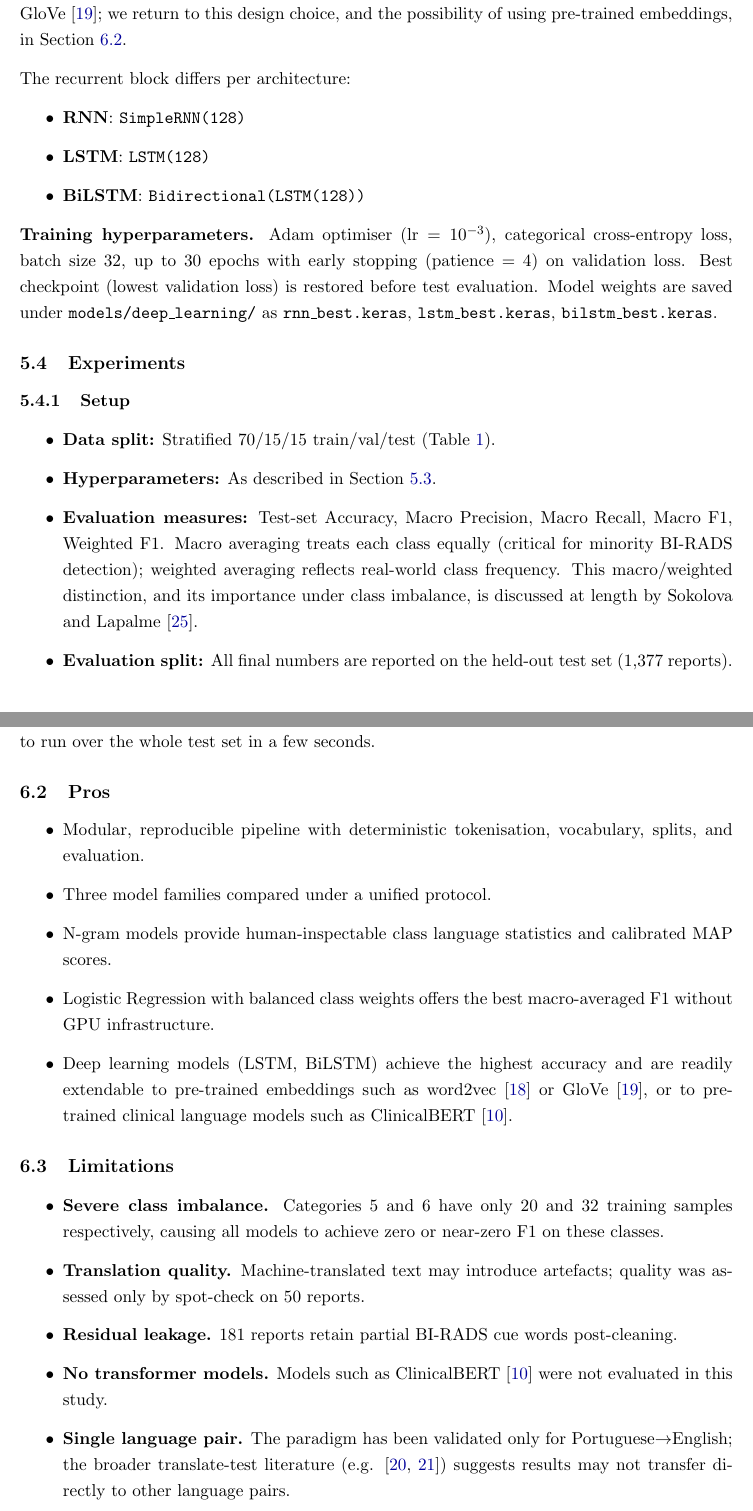
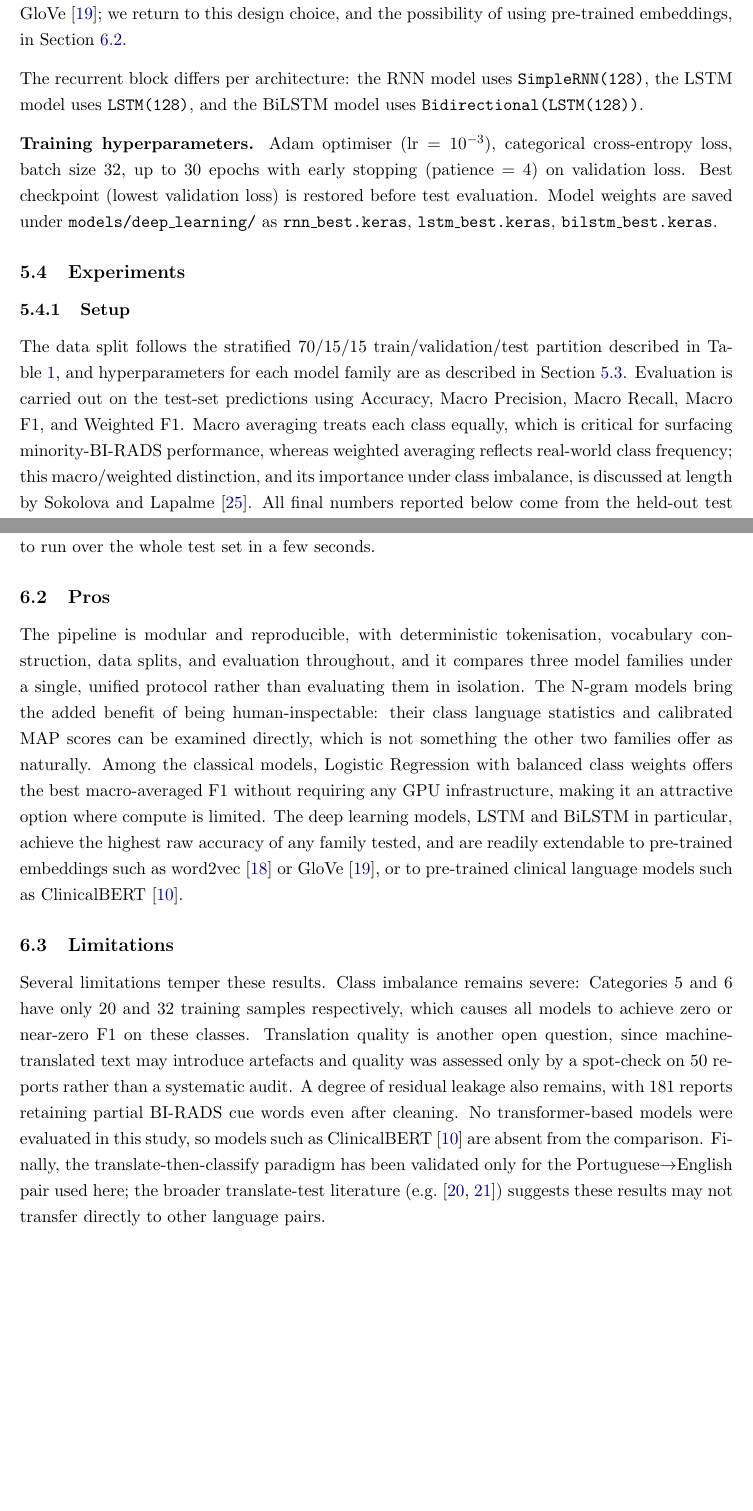
Before and after one commit to 22pt16/BI-RADS-Classification, a LaTeX paper (new_main.tex): two parts of pages 10 and 16 of 19, joined at a grey line, cut so that both start at the same text, the shorter picture padded with empty space. Compiled offline with pdfLaTeX.

Commit message:
paper : bulletin removed

```diff
--- a/new_main.tex
+++ b/new_main.tex
@@ -504,12 +504,9 @@ rather than initialised from pre-trained vectors such as word2vec~\cite{mikolov2
 or GloVe~\cite{pennington2014glove}; we return to this design choice, and the
 possibility of using pre-trained embeddings, in Section~\ref{sec:strengths}.
 
-The recurrent block differs per architecture:
-\begin{itemize}
-  \item \textbf{RNN}: \texttt{SimpleRNN(128)}
-  \item \textbf{LSTM}: \texttt{LSTM(128)}
-  \item \textbf{BiLSTM}: \texttt{Bidirectional(LSTM(128))}
-\end{itemize}
+The recurrent block differs per architecture: the RNN model uses
+\texttt{SimpleRNN(128)}, the LSTM model uses \texttt{LSTM(128)}, and the
+BiLSTM model uses \texttt{Bidirectional(LSTM(128))}.
 
 \textbf{Training hyperparameters.}
 Adam optimiser ($\text{lr} = 10^{-3}$), categorical cross-entropy loss,
@@ -523,20 +520,17 @@ Model weights are saved under \texttt{models/deep\_learning/} as
 
 \subsubsection{Setup}
 
-\begin{itemize}
-  \item \textbf{Data split:} Stratified 70/15/15 train/val/test
-        (Table~\ref{tab:splits}).
-  \item \textbf{Hyperparameters:} As described in
-        Section~\ref{sec:model_construction}.
-  \item \textbf{Evaluation measures:} Test-set Accuracy, Macro Precision,
-        Macro Recall, Macro F1, Weighted F1.
-    Macro averaging treats each class equally (critical for minority BI-RADS
-    detection); weighted averaging reflects real-world class frequency. This
-    macro/weighted distinction, and its importance under class imbalance, is
-    discussed at length by Sokolova and Lapalme~\cite{sokolova2009systematic}.
-  \item \textbf{Evaluation split:} All final numbers are reported on the
-        held-out test set (1{,}377 reports).
-\end{itemize}
+The data split follows the stratified 70/15/15 train/validation/test
+partition described in Table~\ref{tab:splits}, and hyperparameters for each
+model family are as described in Section~\ref{sec:model_construction}.
+Evaluation is carried out on the test-set predictions using Accuracy, Macro
+Precision, Macro Recall, Macro F1, and Weighted F1. Macro averaging treats
+each class equally, which is critical for surfacing minority-BI-RADS
+performance, whereas weighted averaging reflects real-world class frequency;
+this macro/weighted distinction, and its importance under class imbalance, is
+discussed at length by Sokolova and Lapalme~\cite{sokolova2009systematic}.
+All final numbers reported below come from the held-out test set of
+1{,}377 reports.
 
 \subsubsection{Results}
 \label{sec:results}
@@ -860,39 +854,36 @@ enough to run over the whole test set in a few seconds.
 \subsection{Pros}
 \label{sec:strengths}
 
-\begin{itemize}
-  \item Modular, reproducible pipeline with deterministic tokenisation,
-        vocabulary, splits, and evaluation.
-  \item Three model families compared under a unified protocol.
-  \item N-gram models provide human-inspectable class language statistics
-        and calibrated MAP scores.
-  \item Logistic Regression with balanced class weights offers the best
-        macro-averaged F1 without GPU infrastructure.
-  \item Deep learning models (LSTM, BiLSTM) achieve the highest accuracy and
-        are readily extendable to pre-trained embeddings such as
-        word2vec~\cite{mikolov2013efficient} or GloVe~\cite{pennington2014glove},
-        or to pre-trained clinical language models such as
-        ClinicalBERT~\cite{alsentzer2019publicly}.
-\end{itemize}
+The pipeline is modular and reproducible, with deterministic tokenisation,
+vocabulary construction, data splits, and evaluation throughout, and it
+compares three model families under a single, unified protocol rather than
+evaluating them in isolation. The N-gram models bring the added benefit of
+being human-inspectable: their class language statistics and calibrated MAP
+scores can be examined directly, which is not something the other two
+families offer as naturally. Among the classical models, Logistic Regression
+with balanced class weights offers the best macro-averaged F1 without
+requiring any GPU infrastructure, making it an attractive option where
+compute is limited. The deep learning models, LSTM and BiLSTM in particular,
+achieve the highest raw accuracy of any family tested, and are readily
+extendable to pre-trained embeddings such as word2vec~\cite{mikolov2013efficient}
+or GloVe~\cite{pennington2014glove}, or to pre-trained clinical language
+models such as ClinicalBERT~\cite{alsentzer2019publicly}.
 
 \subsection{Limitations}
 
-\begin{itemize}
-  \item \textbf{Severe class imbalance.} Categories~5 and~6 have only 20 and
-        32 training samples respectively, causing all models to achieve zero
-        or near-zero F1 on these classes.
-  \item \textbf{Translation quality.} Machine-translated text may introduce
-        artefacts; quality was assessed only by spot-check on 50 reports.
-  \item \textbf{Residual leakage.} 181 reports retain partial BI-RADS cue
-        words post-cleaning.
-  \item \textbf{No transformer models.} Models such as
-        ClinicalBERT~\cite{alsentzer2019publicly} were not evaluated in this
-        study.
-  \item \textbf{Single language pair.} The paradigm has been validated only for
-        Portuguese$\to$English; the broader translate-test literature (e.g.
-        \cite{artetxe2023revisiting,papaioannou2022cross}) suggests results
-        may not transfer directly to other language pairs.
-\end{itemize}
+Several limitations temper these results. Class imbalance remains severe:
+Categories~5 and~6 have only 20 and 32 training samples respectively, which
+causes all models to achieve zero or near-zero F1 on these classes.
+Translation quality is another open question, since machine-translated text
+may introduce artefacts and quality was assessed only by a spot-check on 50
+reports rather than a systematic audit. A degree of residual leakage also
+remains, with 181 reports retaining partial BI-RADS cue words even after
+cleaning. No transformer-based models were evaluated in this study, so
+models such as ClinicalBERT~\cite{alsentzer2019publicly} are absent from the
+comparison. Finally, the translate-then-classify paradigm has been validated
+only for the Portuguese$\to$English pair used here; the broader
+translate-test literature (e.g.\ \cite{artetxe2023revisiting,papaioannou2022cross})
+suggests these results may not transfer directly to other language pairs.
 
 % ============================================================
 \section{Future Scope}
```
Also changed, not shown: new_main.tex (42 more changed lines).
